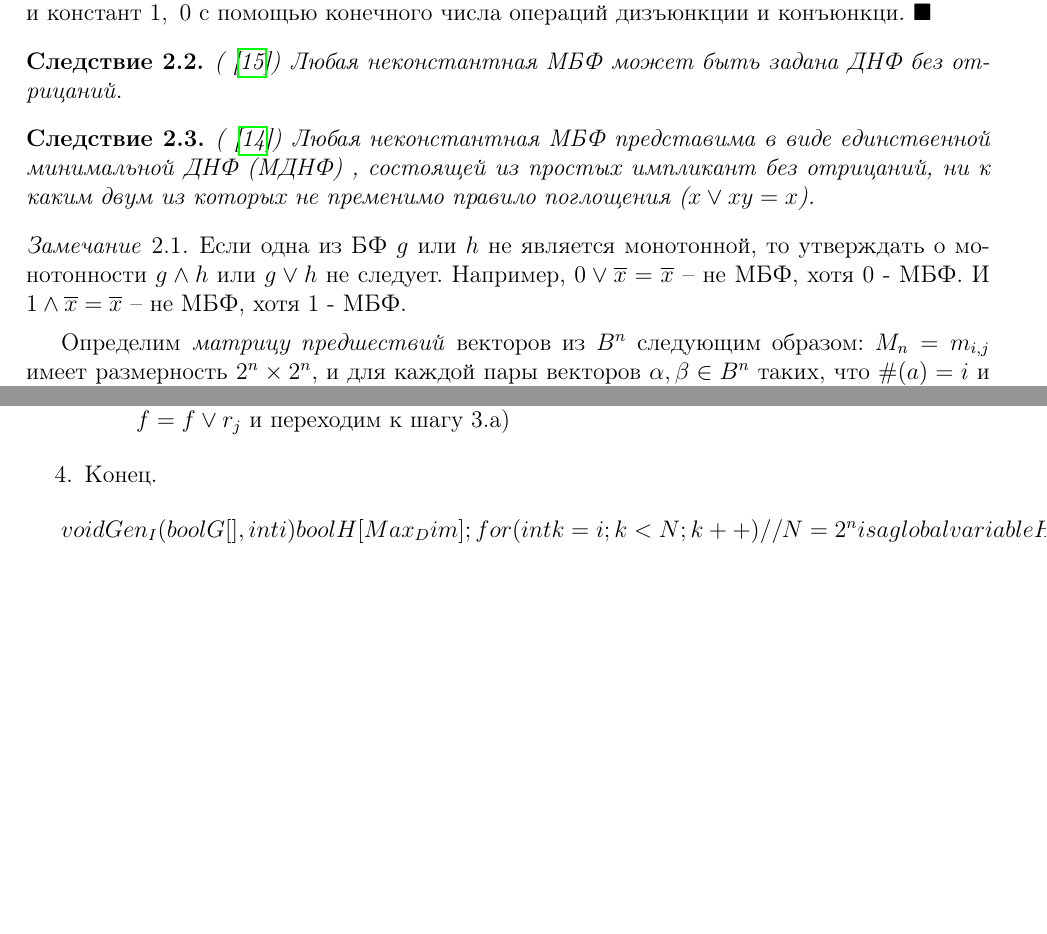
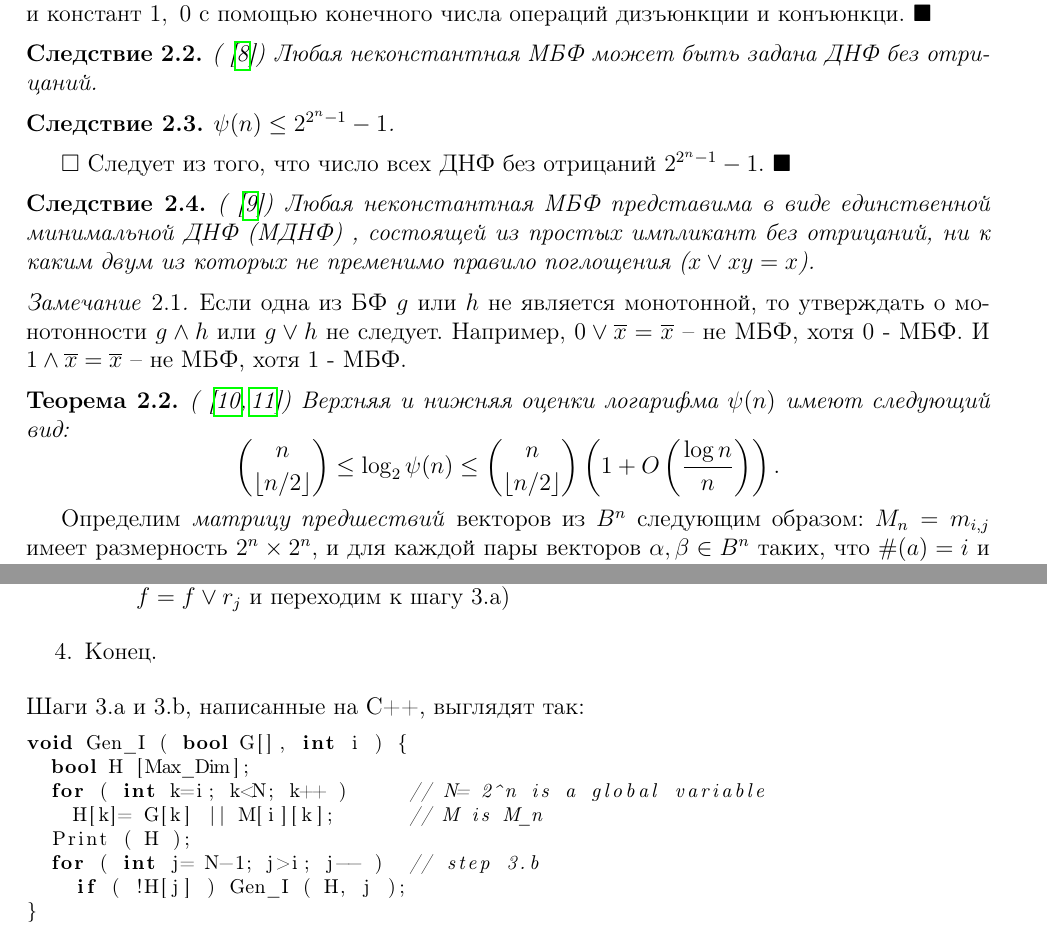
Before and after one commit to asanakoy/dedekind_problem, a LaTeX document (courseWork.tex, which reads Preamble.tex, chapter2.tex): two parts of pages 5 and 6 of 10, joined at a grey line, cut so that both start at the same text, the shorter picture padded with empty space. Compiled offline with pdfLaTeX.

Commit message:
added C++ code of steps 3.a and 3.b; corrected and sorted references; added Theorem about  estimation of $\psi(n)$;

```diff
--- a/Preamble.tex
+++ b/Preamble.tex
@@ -7,6 +7,7 @@
 \usepackage{cite}
 \usepackage{capt-of}
 \usepackage{hyperref}
+\usepackage{listings}
 
 %пакет cite служит для простой вставки ссылок на публикации в работе, если что,
 %вызов этого пакета можно закомментировать с помощью символа %
--- a/chapter2.tex
+++ b/chapter2.tex
@@ -73,6 +73,12 @@ $\square$
   \begin{Corollary}
     (\cite{Moschenski-2001}) Любая неконстантная МБФ может быть задана ДНФ без отрицаний.
   \end{Corollary}
+   \begin{Corollary}
+    $\psi(n) \leq 2^{2^n-1}-1$.
+  \end{Corollary}
+   $\square$
+    Следует из того, что число всех ДНФ без отрицаний $2^{2^n-1}-1$.
+    $\blacksquare$
   \begin{Corollary}
     (\cite{MDNF})
     Любая неконстантная МБФ представима в виде единственной
@@ -86,6 +92,10 @@ $\square$
     Например, $0 \vee \overline{x} = \overline{x}$ -- не МБФ, хотя $0$ - МБФ.
     И $1 \wedge \overline{x} = \overline{x}$ -- не МБФ, хотя $1$ - МБФ.
    \end{Remark}
+   \begin{Theorem}(\cite{Dedekind_Number_Asymptotics, Kleitman_Markowsky})
+    Верхняя и нижняя оценки логарифма $\psi(n)$ имеют следующий вид:
+    $${n\choose \lfloor n/2\rfloor}\le \log_2 \psi(n)\le {n\choose \lfloor n/2\rfloor}\left(1+O\left(\frac{\log n}{n}\right)\right).$$
+   \end{Theorem}
 
 Определим \emph{матрицу предшествий} векторов из $B^n$ следующим образом:
 $M_n = m_{i,j}$ имеет размерность $2^n \times 2^n$, и для каждой пары векторов
@@ -173,9 +183,15 @@ $m_{i,j} = 1$, если $\al \preceq \be$, и $m_{i,j} = 0$ в противно
 	\end{list}
       \item Конец.
       \end{enumerate}
-
-$void Gen_I ( bool G[], int i ) {\\
-bool H [Max_Dim];\\
-for ( int k=i; k<N; k++ )\\
- // N= 2^n is a global variable\\
-H[k]= G[k] || M[i][k];\\
+Шаги 3.a и 3.b, написанные на C++, выглядят так:
+\lstset{language=C++,basicstyle=\footnotesize}
+\begin{lstlisting}
+void Gen_I ( bool G[], int i ) {
+  bool H [Max_Dim];
+  for ( int k=i; k<N; k++ )	// N= 2^n is a global variable
+    H[k]= G[k] || M[i][k];	// M is M_n
+  Print ( H );
+  for ( int j= N-1; j>i; j-- )	// step 3.b
+    if ( !H[j] ) Gen_I ( H, j );
+}
+\end{lstlisting}
```
Also changed, not shown: references.tex (+34 -28 lines), chapter2.tex (6 more changed lines), 1 other file.
